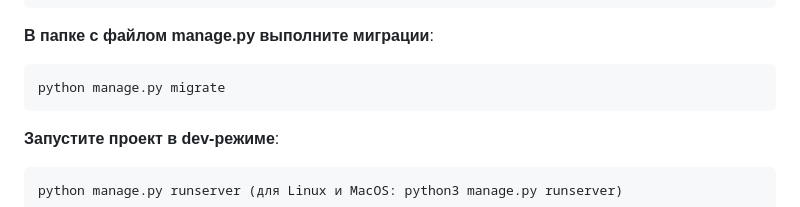
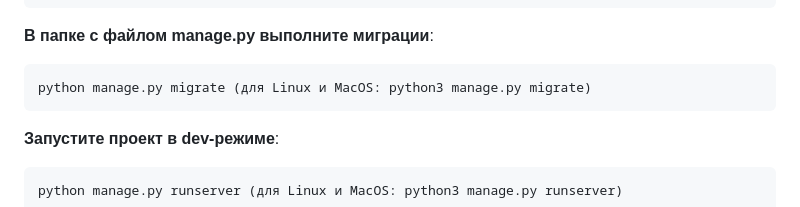
Before and after one commit to OksanaAstashkina/api_for_social_network, a Markdown page: README.md, the part around the change. Drawn GitHub-style.

````diff
--- a/README.md
+++ b/README.md
@@ -47,7 +47,7 @@ pip install -r requirements.txt
 
 __В папке с файлом manage.py выполните миграции__:
 ```
-python manage.py migrate
+python manage.py migrate (для Linux и MacOS: python3 manage.py migrate)
 ```
 
 __Запустите проект в dev-режиме__:
````
